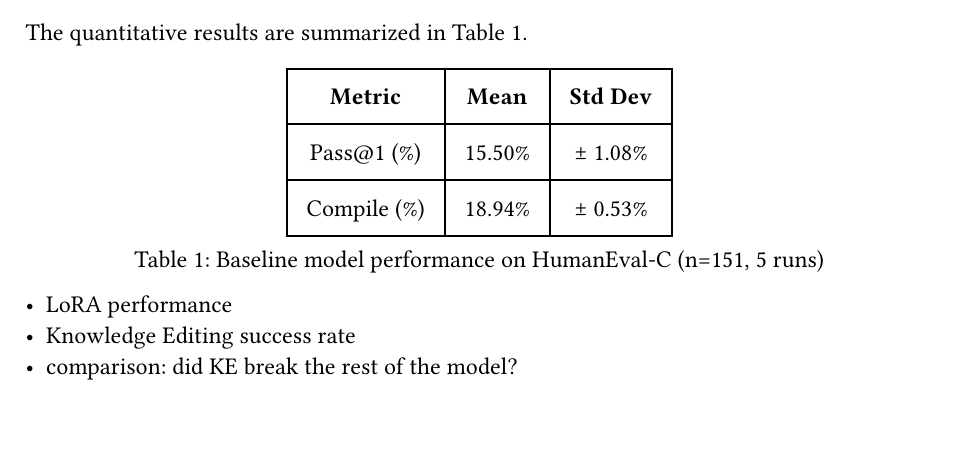
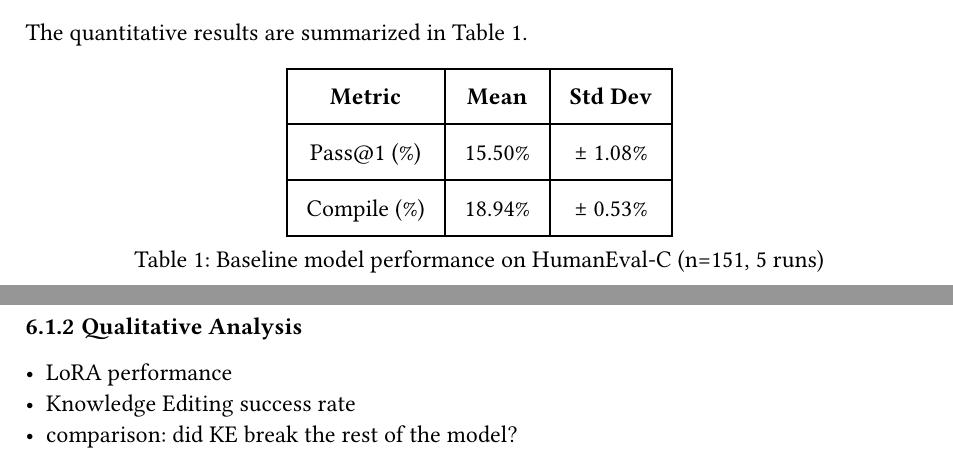
Before and after one commit to bananaprotocol/RevBench, a Typst document (thesis/thesis.typ): part of page 16 of 20 before the commit and two parts of pages 16 and 17 of 20 after it, the two joined at a grey line, cut so that both start at the same text. Compiled offline with Typst 0.15.

Commit message:
feat(thesis): add baseline qualitative analysis header

```diff
--- a/thesis/thesis.typ
+++ b/thesis/thesis.typ
@@ -321,6 +321,8 @@ The quantitative results are summarized in #ref(<baseline>).
   caption: [Baseline model performance on HumanEval-C (n=151, 5 runs)],
 ) <baseline>
 
+=== Qualitative Analysis
+
 - LoRA performance
 - Knowledge Editing success rate
 - comparison: did KE break the rest of the model?
```
